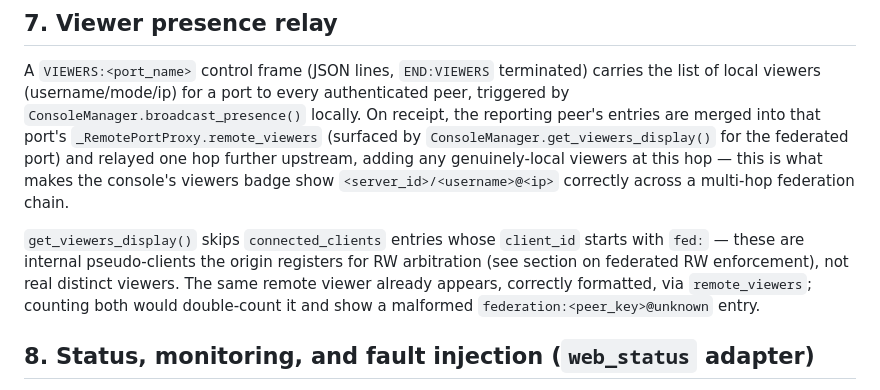
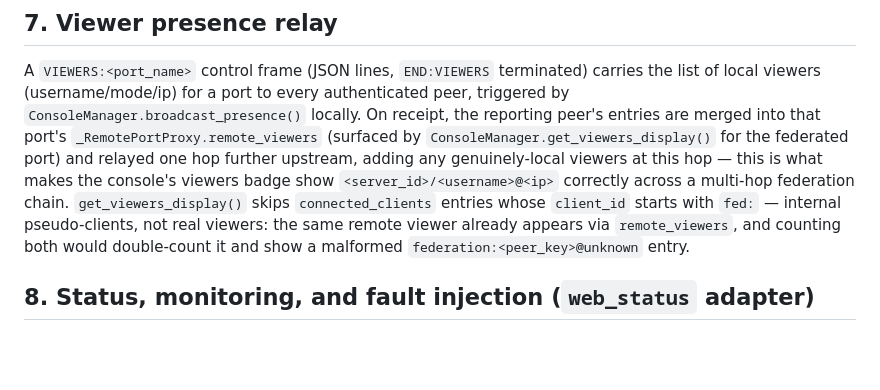
Before and after one commit to OpenMux/openmux-server, a Markdown page: docs/design/muxcon.md, the part around one of its changes. Rendered like a GitHub page; blank space fills up the shorter version.

```diff
--- a/docs/design/muxcon.md
+++ b/docs/design/muxcon.md
@@ -380,15 +362,11 @@ peer's entries are merged into that port's `_RemotePortProxy.remote_viewers`
 and relayed one hop further upstream, adding any genuinely-local viewers at
 this hop — this is what makes the console's viewers badge show
 `<server_id>/<username>@<ip>` correctly across a multi-hop federation
-chain.
-
-`get_viewers_display()` skips `connected_clients` entries whose
-`client_id` starts with `fed:` — these are internal pseudo-clients the
-origin registers for RW arbitration (see section on federated RW
-enforcement), not real distinct viewers. The same remote viewer already
-appears, correctly formatted, via `remote_viewers`; counting both would
-double-count it and show a malformed `federation:<peer_key>@unknown` entry.
-
+chain. `get_viewers_display()` skips `connected_clients` entries whose
+`client_id` starts with `fed:` — internal pseudo-clients, not real viewers:
+the same remote viewer already appears via `remote_viewers`, and counting
+both would double-count it and show a malformed
+`federation:<peer_key>@unknown` entry.
 
 ## 8. Status, monitoring, and fault injection (`web_status` adapter)
 
```
Also changed, not shown: other parts of docs/design/muxcon.md (+47 -65 lines).
